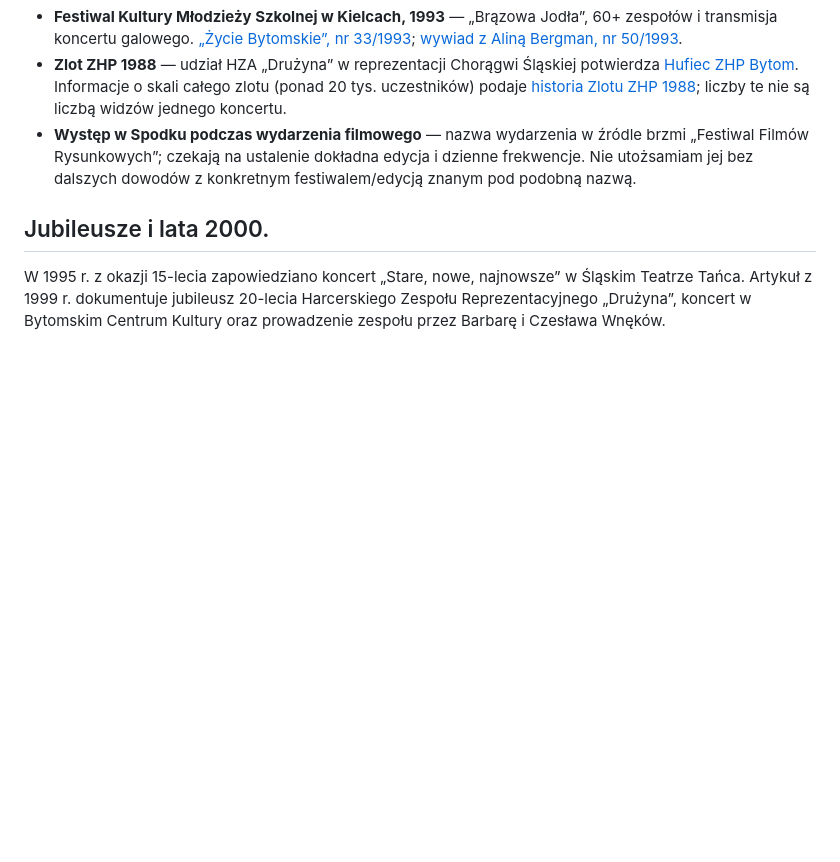
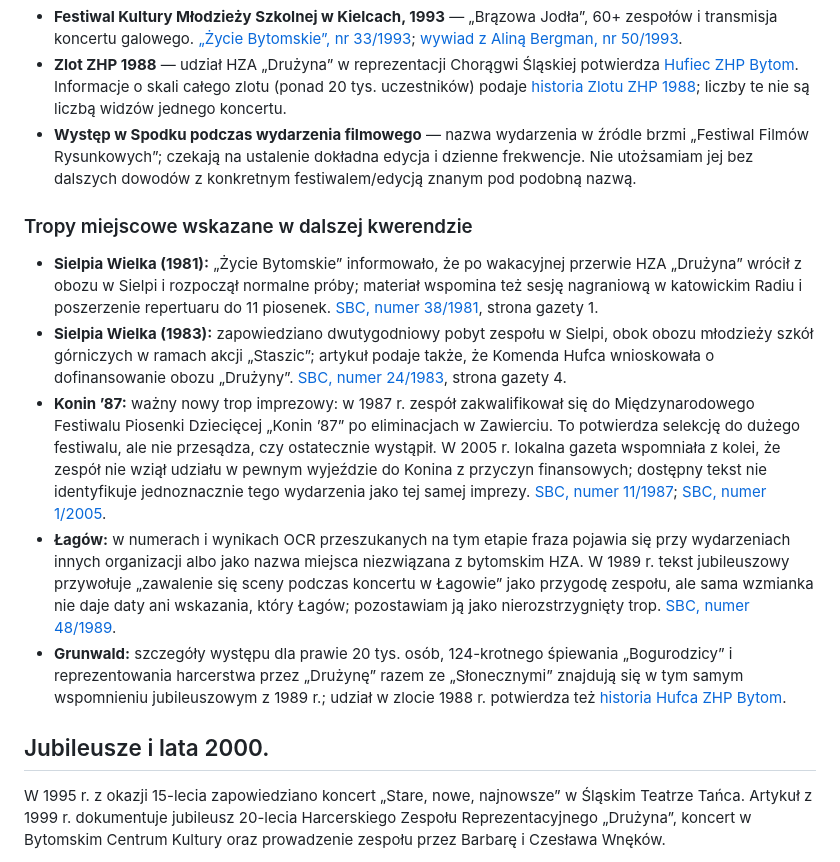
Before and after one commit to wojokoka-max/dru-yna, a Markdown page: HISTORIA.md, the part around the change. Drawn GitHub-style; blank space fills up the shorter version.

Commit message:
Dodaj tropy Grunwald, Konin, Łagów i Sielpia

```diff
--- a/HISTORIA.md
+++ b/HISTORIA.md
@@ -40,6 +40,14 @@ Prasowe ślady tras pokazują skalę działalności poza Bytomiem: w 1984 r. kon
 - **Festiwal Kultury Młodzieży Szkolnej w Kielcach, 1993** — „Brązowa Jodła”, 60+ zespołów i transmisja koncertu galowego. [„Życie Bytomskie”, nr 33/1993](https://sbc.org.pl/Content/290672/PDF/iv219997-1993-33.pdf); [wywiad z Aliną Bergman, nr 50/1993](https://sbc.org.pl/Content/290689/PDF/iv219997-1993-50.pdf).
 - **Zlot ZHP 1988** — udział HZA „Drużyna” w reprezentacji Chorągwi Śląskiej potwierdza [Hufiec ZHP Bytom](https://bytom.zhp.pl/historia/). Informacje o skali całego zlotu (ponad 20 tys. uczestników) podaje [historia Zlotu ZHP 1988](https://xn--meb.pisz.pl/Zlot_ZHP_1988); liczby te nie są liczbą widzów jednego koncertu.
 - **Występ w Spodku podczas wydarzenia filmowego** — nazwa wydarzenia w źródle brzmi „Festiwal Filmów Rysunkowych”; czekają na ustalenie dokładna edycja i dzienne frekwencje. Nie utożsamiam jej bez dalszych dowodów z konkretnym festiwalem/edycją znanym pod podobną nazwą.
+
+### Tropy miejscowe wskazane w dalszej kwerendzie
+
+- **Sielpia Wielka (1981):** „Życie Bytomskie” informowało, że po wakacyjnej przerwie HZA „Drużyna” wrócił z obozu w Sielpi i rozpoczął normalne próby; materiał wspomina też sesję nagraniową w katowickim Radiu i poszerzenie repertuaru do 11 piosenek. [SBC, numer 38/1981](https://sbc.org.pl/Content/289124/PDF/iv219997-1981-38-0001.pdf), strona gazety 1.
+- **Sielpia Wielka (1983):** zapowiedziano dwutygodniowy pobyt zespołu w Sielpi, obok obozu młodzieży szkół górniczych w ramach akcji „Staszic”; artykuł podaje także, że Komenda Hufca wnioskowała o dofinansowanie obozu „Drużyny”. [SBC, numer 24/1983](https://sbc.org.pl/Content/289212/PDF/iv219997-1983-24-0001.pdf), strona gazety 4.
+- **Konin ’87:** ważny nowy trop imprezowy: w 1987 r. zespół zakwalifikował się do Międzynarodowego Festiwalu Piosenki Dziecięcej „Konin ’87” po eliminacjach w Zawierciu. To potwierdza selekcję do dużego festiwalu, ale nie przesądza, czy ostatecznie wystąpił. W 2005 r. lokalna gazeta wspomniała z kolei, że zespół nie wziął udziału w pewnym wyjeździe do Konina z przyczyn finansowych; dostępny tekst nie identyfikuje jednoznacznie tego wydarzenia jako tej samej imprezy. [SBC, numer 11/1987](https://sbc.org.pl/Content/289467/PDF/iv219997-1987-11.pdf); [SBC, numer 1/2005](https://sbc.org.pl/Content/290486/iv219997-2005-01-0001.pdf).
+- **Łagów:** w numerach i wynikach OCR przeszukanych na tym etapie fraza pojawia się przy wydarzeniach innych organizacji albo jako nazwa miejsca niezwiązana z bytomskim HZA. W 1989 r. tekst jubileuszowy przywołuje „zawalenie się sceny podczas koncertu w Łagowie” jako przygodę zespołu, ale sama wzmianka nie daje daty ani wskazania, który Łagów; pozostawiam ją jako nierozstrzygnięty trop. [SBC, numer 48/1989](https://sbc.org.pl/Content/289926/PDF/iv219997-1989-48.pdf).
+- **Grunwald:** szczegóły występu dla prawie 20 tys. osób, 124-krotnego śpiewania „Bogurodzicy” i reprezentowania harcerstwa przez „Drużynę” razem ze „Słonecznymi” znajdują się w tym samym wspomnieniu jubileuszowym z 1989 r.; udział w zlocie 1988 r. potwierdza też [historia Hufca ZHP Bytom](https://bytom.zhp.pl/historia/).
 
 ## Jubileusze i lata 2000.
 
```
